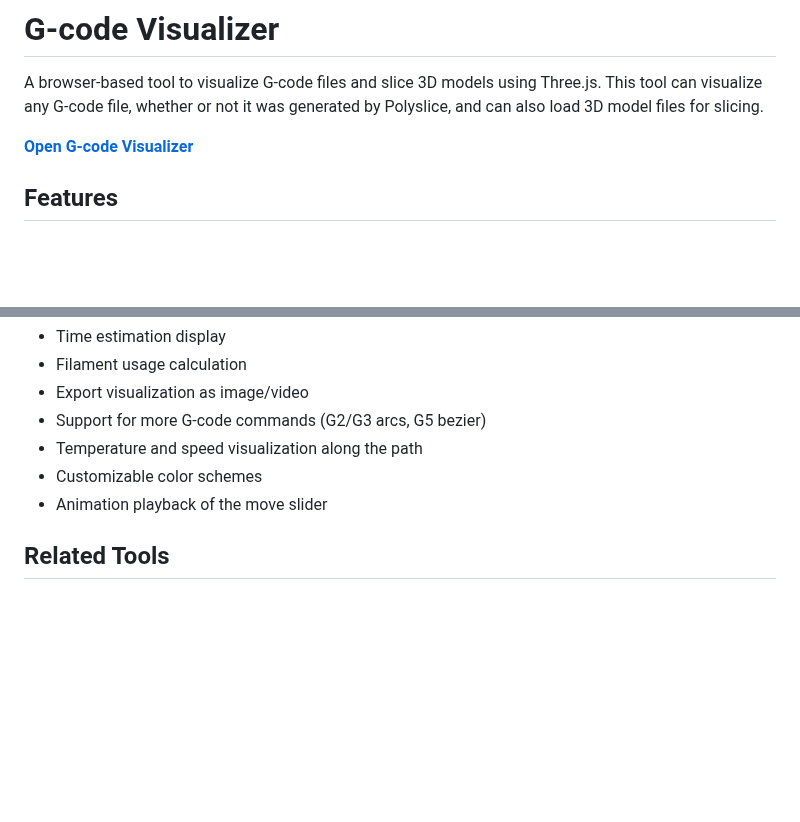
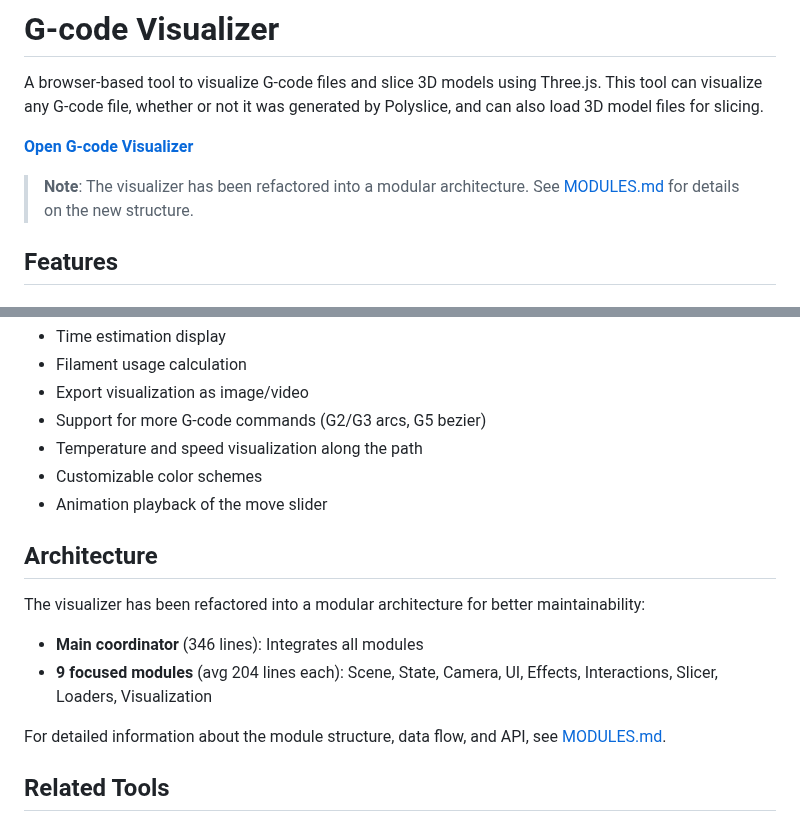
Before and after one commit to jgphilpott/polyslice, a Markdown page: examples/visualizer/README.md, 2 parts joined by grey strips. GitHub-like rendering; blank space fills up the shorter version.

Commit message:
Add documentation for modular visualizer architecture
Co-authored-by: jgphilpott <4128208+jgphilpott@users.noreply.github.com>

```diff
--- a/examples/visualizer/README.md
+++ b/examples/visualizer/README.md
@@ -3,6 +3,8 @@
 A browser-based tool to visualize G-code files and slice 3D models using Three.js. This tool can visualize any G-code file, whether or not it was generated by Polyslice, and can also load 3D model files for slicing.
 
 **[Open G-code Visualizer](https://jgphilpott.github.io/polyslice/examples/visualizer/visualizer.html)**
+
+> **Note**: The visualizer has been refactored into a modular architecture. See [MODULES.md](MODULES.md) for details on the new structure.
 
 ## Features
 
@@ -316,6 +318,15 @@ Planned features:
 - Customizable color schemes
 - Animation playback of the move slider
 
+## Architecture
+
+The visualizer has been refactored into a modular architecture for better maintainability:
+
+- **Main coordinator** (346 lines): Integrates all modules
+- **9 focused modules** (avg 204 lines each): Scene, State, Camera, UI, Effects, Interactions, Slicer, Loaders, Visualization
+
+For detailed information about the module structure, data flow, and API, see [MODULES.md](MODULES.md).
+
 ## Related Tools
 
 - [Web G-code Sender](../serial/browser/sender.html): Send G-code directly to your 3D printer via serial connection
```
Also changed, not shown: examples/visualizer/MODULES.md (added, +183 -0 lines).
